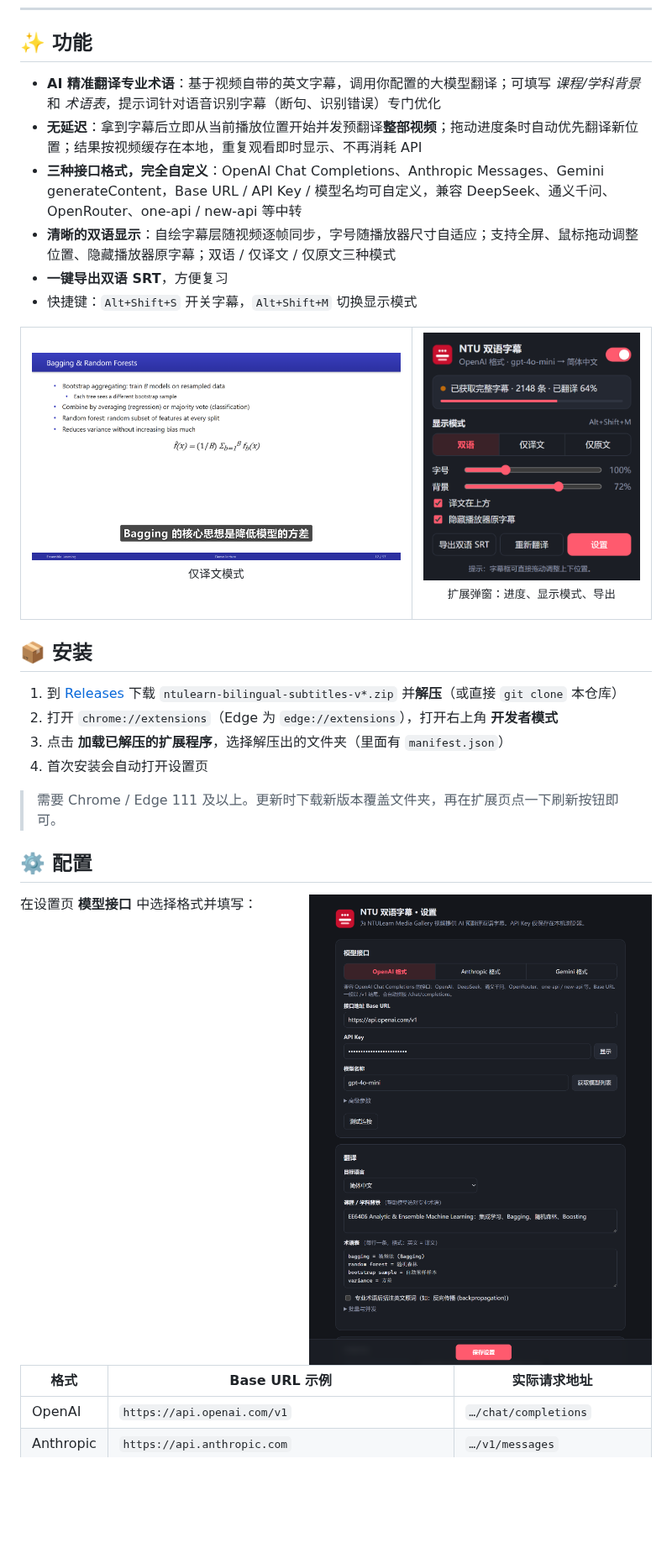
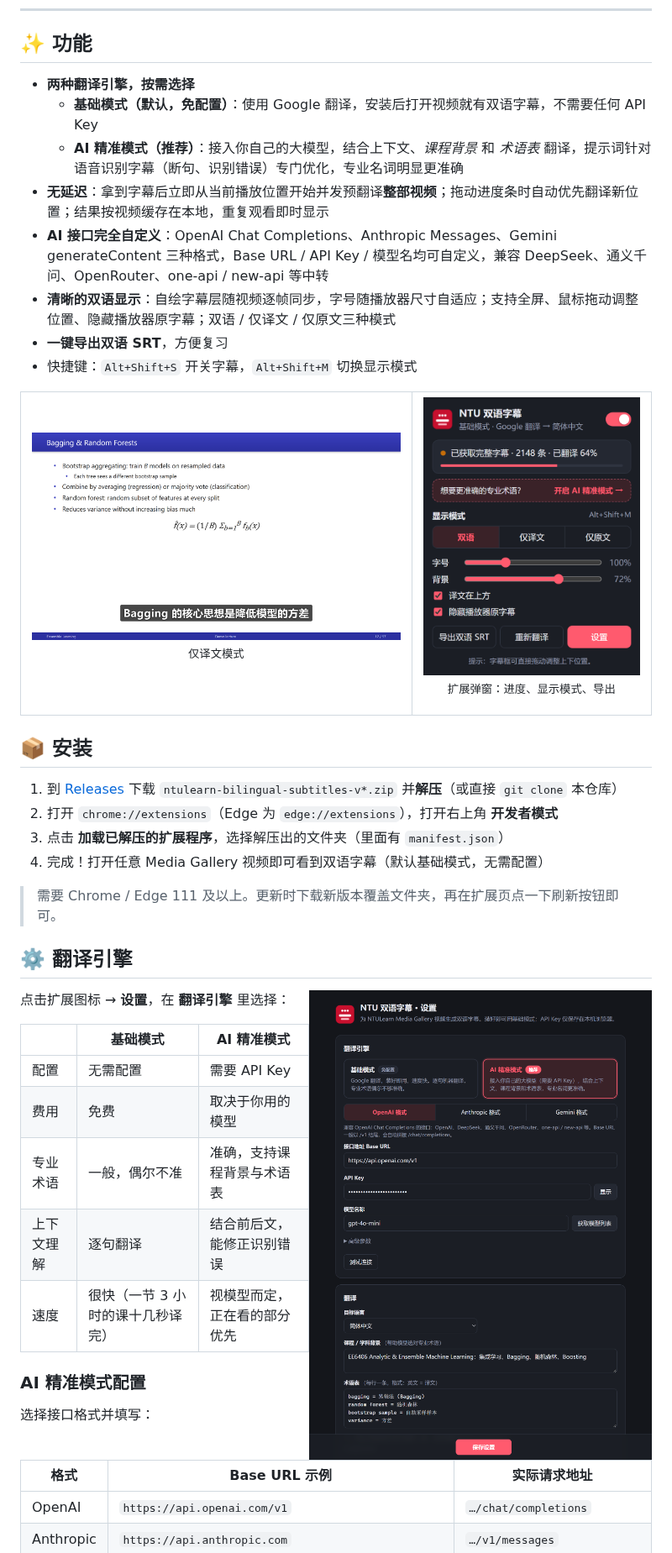
Before and after one commit to Alan1112223331/ntulearn-bilingual-subtitles, a Markdown page: README.md, the part around one of its changes. Shown at 84% size. Drawn GitHub-style; pictures changed too: docs/images/options.png, docs/images/popup.png; blank space fills up the shorter version.

```diff
--- a/README.md
+++ b/README.md
@@ -22,9 +22,11 @@
 
 ## ✨ 功能
 
-- **AI 精准翻译专业术语**：基于视频自带的英文字幕，调用你配置的大模型翻译；可填写 *课程/学科背景* 和 *术语表*，提示词针对语音识别字幕（断句、识别错误）专门优化
-- **无延迟**：拿到字幕后立即从当前播放位置开始并发预翻译**整部视频**；拖动进度条时自动优先翻译新位置；结果按视频缓存在本地，重复观看即时显示、不再消耗 API
-- **三种接口格式，完全自定义**：OpenAI Chat Completions、Anthropic Messages、Gemini generateContent，Base URL / API Key / 模型名均可自定义，兼容 DeepSeek、通义千问、OpenRouter、one-api / new-api 等中转
+- **两种翻译引擎，按需选择**
+  - **基础模式（默认，免配置）**：使用 Google 翻译，安装后打开视频就有双语字幕，不需要任何 API Key
+  - **AI 精准模式（推荐）**：接入你自己的大模型，结合上下文、*课程背景* 和 *术语表* 翻译，提示词针对语音识别字幕（断句、识别错误）专门优化，专业名词明显更准确
+- **无延迟**：拿到字幕后立即从当前播放位置开始并发预翻译**整部视频**；拖动进度条时自动优先翻译新位置；结果按视频缓存在本地，重复观看即时显示
+- **AI 接口完全自定义**：OpenAI Chat Completions、Anthropic Messages、Gemini generateContent 三种格式，Base URL / API Key / 模型名均可自定义，兼容 DeepSeek、通义千问、OpenRouter、one-api / new-api 等中转
 - **清晰的双语显示**：自绘字幕层随视频逐帧同步，字号随播放器尺寸自适应；支持全屏、鼠标拖动调整位置、隐藏播放器原字幕；双语 / 仅译文 / 仅原文三种模式
 - **一键导出双语 SRT**，方便复习
 - 快捷键：`Alt+Shift+S` 开关字幕，`Alt+Shift+M` 切换显示模式
@@ -41,15 +43,27 @@
 1. 到 [Releases](https://github.com/Alan1112223331/ntulearn-bilingual-subtitles/releases/latest) 下载 `ntulearn-bilingual-subtitles-v*.zip` 并**解压**（或直接 `git clone` 本仓库）
 2. 打开 `chrome://extensions`（Edge 为 `edge://extensions`），打开右上角 **开发者模式**
 3. 点击 **加载已解压的扩展程序**，选择解压出的文件夹（里面有 `manifest.json`）
-4. 首次安装会自动打开设置页
+4. 完成！打开任意 Media Gallery 视频即可看到双语字幕（默认基础模式，无需配置）
 
 > 需要 Chrome / Edge 111 及以上。更新时下载新版本覆盖文件夹，再在扩展页点一下刷新按钮即可。
 
-## ⚙️ 配置
+## ⚙️ 翻译引擎
 
-<img src="docs/images/options.png" alt="设置页" width="620" align="right">
+<img src="docs/images/options.png" alt="设置页" width="560" align="right">
 
-在设置页 **模型接口** 中选择格式并填写：
+点击扩展图标 → **设置**，在 **翻译引擎** 里选择：
+
+| | 基础模式 | AI 精准模式 |
+| --- | --- | --- |
+| 配置 | 无需配置 | 需要 API Key |
+| 费用 | 免费 | 取决于你用的模型 |
+| 专业术语 | 一般，偶尔不准 | 准确，支持课程背景与术语表 |
+| 上下文理解 | 逐句翻译 | 结合前后文，能修正识别错误 |
+| 速度 | 很快（一节 3 小时的课十几秒译完） | 视模型而定，正在看的部分优先 |
+
+### AI 精准模式配置
+
+选择接口格式并填写：
 
 | 格式 | Base URL 示例 | 实际请求地址 |
 | --- | --- | --- |
```
Also changed, not shown: other parts of README.md (+9 -12 lines), 11 other files.
